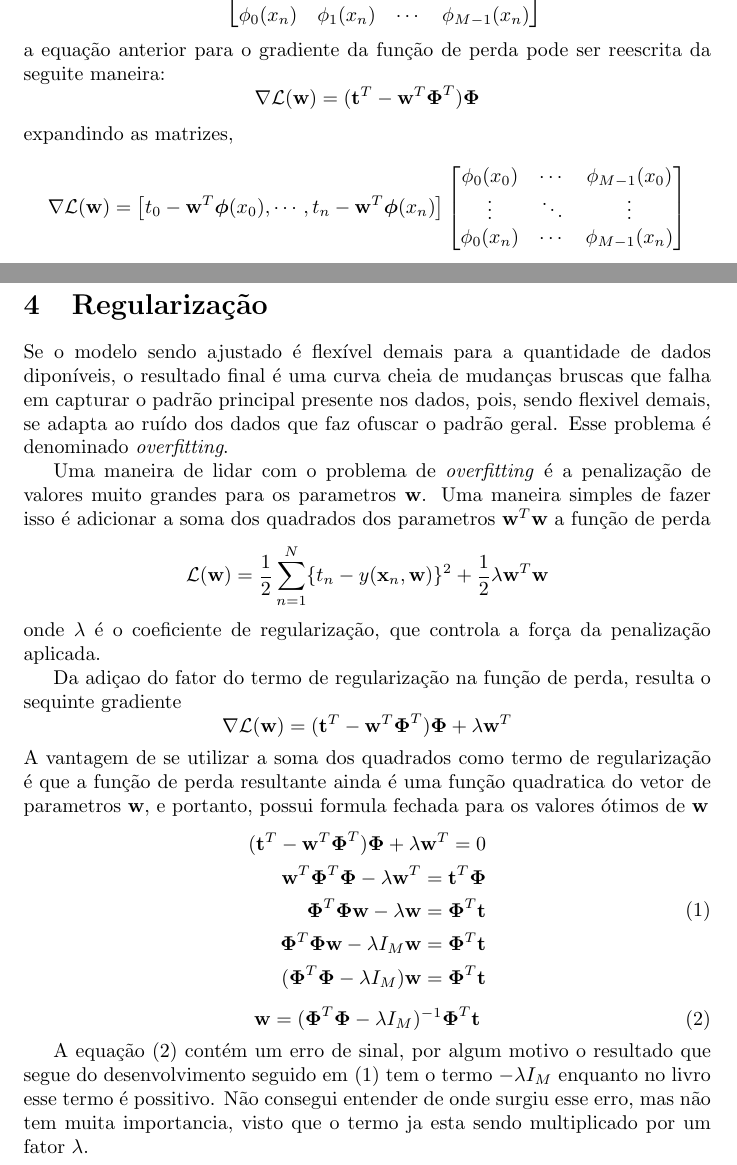
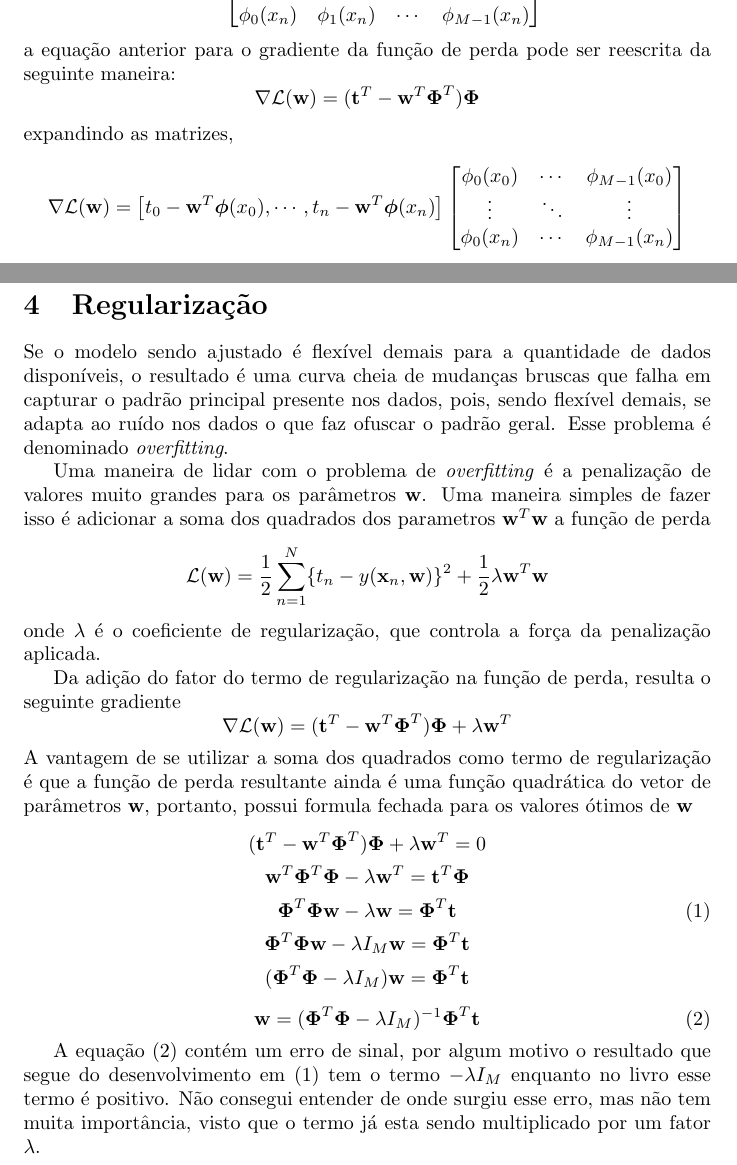
Before and after one commit to VitorMRibeiro/Regressao, a LaTeX document (descricao_matematica.tex): two parts of pages 2 and 3 of 4, joined at a grey line, cut so that both start at the same text. Compiled offline with pdfLaTeX.

Commit message:
correção ortográfica

```diff
--- a/descricao_matematica.tex
+++ b/descricao_matematica.tex
@@ -79,7 +77,7 @@ Seja
 \phi_0(x_n) & \phi_1(x_n) & \dotsb & \phi_{M-1}(x_n)
 \end{bmatrix},
 \]
-a equação anterior para o gradiente da função de perda pode ser reescrita da seguite maneira:
+a equação anterior para o gradiente da função de perda pode ser reescrita da seguinte maneira:
 \[
 \nabla \mathcal{L}(\textbf{w}) = (\textbf{t}^T - \textbf{w}^T \boldsymbol{\Phi}^T) \boldsymbol{\Phi}
 \]
@@ -110,40 +108,39 @@ uma formula fechada para os valores ótimos de \( \textbf{w} \).
 
 \section{Regularização}
 
-Se o modelo sendo ajustado é flexível demais para a quantidade de dados diponíveis, o resultado final
+Se o modelo sendo ajustado é flexível demais para a quantidade de dados disponíveis, o resultado
 é uma curva cheia de mudanças bruscas que falha em capturar o padrão principal presente nos dados, pois,
-sendo flexivel demais, se adapta ao ruído dos dados que faz ofuscar o padrão geral. Esse problema é
+sendo flexível demais, se adapta ao ruído nos dados o que faz ofuscar o padrão geral. Esse problema é
 denominado \emph{overfitting}.
 
 Uma maneira de lidar com o problema de \emph{overfitting} é a penalização de valores muito grandes para
-os parametros \( \textbf{w} \). Uma maneira simples de fazer isso é adicionar a soma dos quadrados dos
+os parâmetros \( \textbf{w} \). Uma maneira simples de fazer isso é adicionar a soma dos quadrados dos
 parametros \( \textbf{w}^T \textbf{w} \) a função de perda
 \[ \mathcal{L}(\textbf{w}) = \frac{1}{2} \sum_{n=1}^{N} \{ t_n - y(\textbf{x}_n, \textbf{w})\}^2 + \frac{1}{2} \lambda \textbf{w}^T \textbf{w} \]
 onde \( \lambda \) é o coeficiente de regularização, que controla a força da penalização aplicada.
 
-Da adiçao do fator do termo de regularização na função de perda, resulta o sequinte gradiente
+Da adição do fator do termo de regularização na função de perda, resulta o seguinte gradiente
 \[
 \nabla \mathcal{L}(\textbf{w}) = (\textbf{t}^T - \textbf{w}^T \boldsymbol{\Phi}^T) \boldsymbol{\Phi} + \lambda \textbf{w}^T
 \]
 A vantagem de se utilizar a soma dos quadrados como termo de regularização é que a função de perda resultante
-ainda é uma função quadratica do vetor de parametros \( \textbf{w} \), e portanto, possui formula fechada para
+ainda é uma função quadrática do vetor de parâmetros \( \textbf{w} \), portanto, possui formula fechada para
 os valores ótimos de \( \textbf{w} \)
-\begin{equation}
-    \begin{aligned}
-        (\textbf{t}^T - \textbf{w}^T \boldsymbol{\Phi}^T) \boldsymbol{\Phi} + \lambda \textbf{w}^T = 0               \\
-        \textbf{w}^T \boldsymbol{\Phi}^T \boldsymbol{\Phi} - \lambda \textbf{w}^T = \textbf{t}^T \boldsymbol{\Phi}   \\
-        \boldsymbol{\Phi}^T \boldsymbol{\Phi} \textbf{w}  - \lambda  \textbf{w} = \boldsymbol{\Phi}^T \textbf{t}     \\
-        \boldsymbol{\Phi}^T \boldsymbol{\Phi} \textbf{w}  - \lambda I_M \textbf{w} = \boldsymbol{\Phi}^T \textbf{t}  \\
+\begin{gather}
+\nonumber
+(\textbf{t}^T - \textbf{w}^T \boldsymbol{\Phi}^T) \boldsymbol{\Phi} + \lambda \textbf{w}^T = 0              \\ \nonumber
+\textbf{w}^T \boldsymbol{\Phi}^T \boldsymbol{\Phi} - \lambda \textbf{w}^T = \textbf{t}^T \boldsymbol{\Phi}  \\
+\boldsymbol{\Phi}^T \boldsymbol{\Phi} \textbf{w} - \lambda \textbf{w} = \boldsymbol{\Phi}^T \textbf{t}      \\ \nonumber
+\boldsymbol{\Phi}^T \boldsymbol{\Phi} \textbf{w} - \lambda I_M \textbf{w} = \boldsymbol{\Phi}^T \textbf{t}  \\ \nonumber
 (\boldsymbol{\Phi}^T \boldsymbol{\Phi} - \lambda I_M) \textbf{w} = \boldsymbol{\Phi}^T \textbf{t}
-    \end{aligned}
-\end{equation}
+\end{gather}
 \begin{equation}
 \textbf{w} = (\boldsymbol{\Phi}^T \boldsymbol{\Phi} - \lambda I_M)^{-1} \boldsymbol{\Phi}^T \textbf{t}
 \end{equation}
 
-A equação (2) contém um erro de sinal, por algum motivo o resultado que segue do desenvolvimento seguido em (1) tem o termo
-\( - \lambda I_M \) enquanto no livro esse termo é possitivo. Não consegui entender de onde surgiu esse erro, mas não tem muita
-importancia, visto que o termo ja esta sendo multiplicado por um fator \( \lambda \).
+A equação (2) contém um erro de sinal, por algum motivo o resultado que segue do desenvolvimento em (1) tem o termo
+\( - \lambda I_M \) enquanto no livro esse termo é positivo. Não consegui entender de onde surgiu esse erro, mas não tem muita
+importância, visto que o termo já esta sendo multiplicado por um fator \( \lambda \).
 
 \section{Penalização de curvatura}
 
```
Also changed, not shown: descricao_matematica.pdf, descricao_matematica.tex (20 more changed lines). Lines whose indentation alone changed are shown as unchanged.
